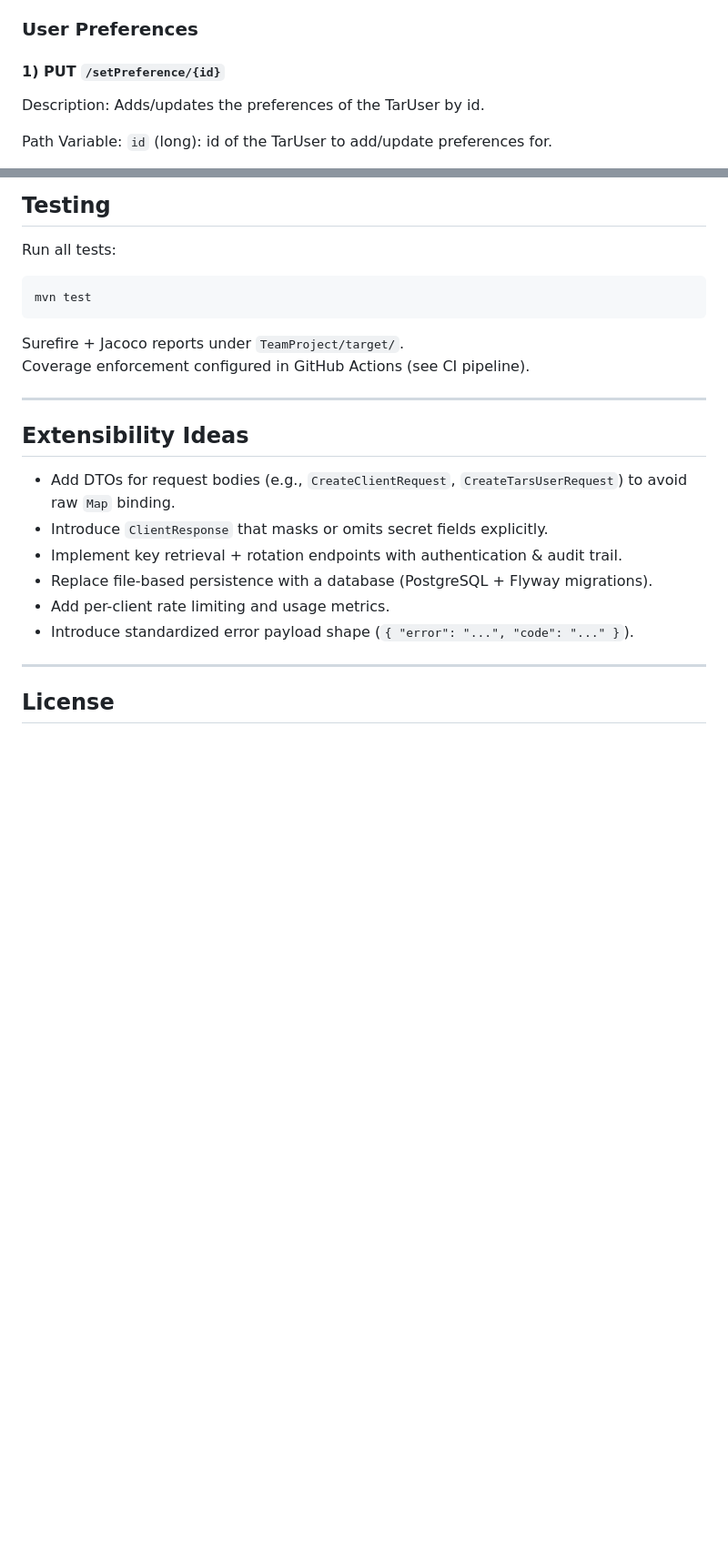
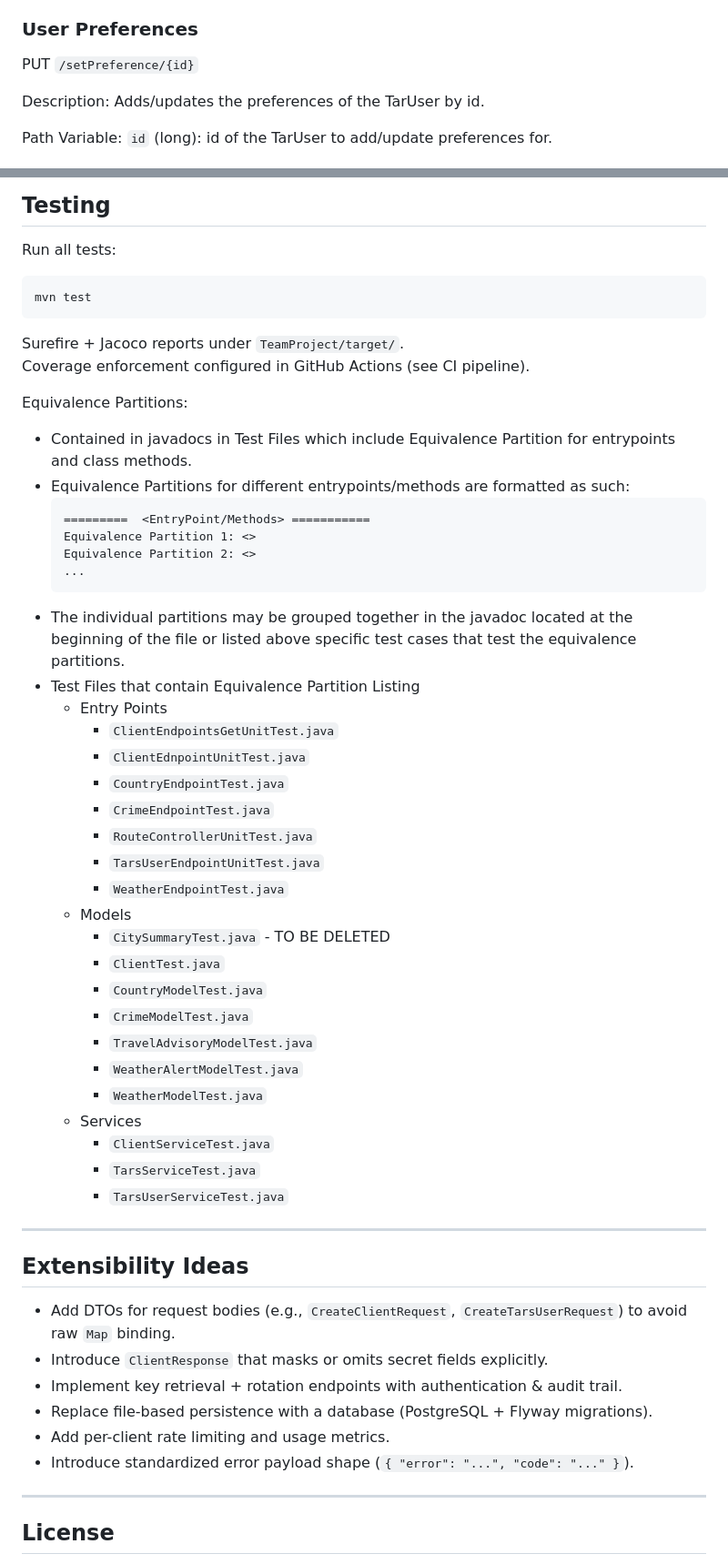
Before and after one commit to mscjourney/2AOS, a Markdown page: README.md, 2 parts joined by grey strips. Shown at 91% size. Rendered like a GitHub page; blank space fills up the shorter version.

Commit message:
added new endpoints to readme. documented equivalence partition under testing

````diff
--- a/README.md
+++ b/README.md
@@ -224,7 +224,7 @@ Errors:
 
 ### User Preferences
 
-#### 1) PUT `/setPreference/{id}`
+PUT `/setPreference/{id}`
 
 Description: Adds/updates the preferences of the TarUser by id.
 
@@ -448,6 +468,39 @@ mvn test
 Surefire + Jacoco reports under `TeamProject/target/`.
 Coverage enforcement configured in GitHub Actions (see CI pipeline).
 
+Equivalence Partitions:
+- Contained in javadocs in Test Files which include Equivalence Partition for entrypoints and class methods.
+- Equivalence Partitions for different entrypoints/methods are formatted as such:
+    ```
+    =========  <EntryPoint/Methods> ===========
+    Equivalence Partition 1: <>
+    Equivalence Partition 2: <>
+    ...
+    ```
+- The individual partitions may be grouped together in the javadoc located at the beginning of the file
+or listed above specific test cases that test the equivalence partitions.
+- Test Files that contain Equivalence Partition Listing
+    - Entry Points
+        - `ClientEndpointsGetUnitTest.java`
+        - `ClientEdnpointUnitTest.java`
+        - `CountryEndpointTest.java`
+        - `CrimeEndpointTest.java`
+        - `RouteControllerUnitTest.java`
+        - `TarsUserEndpointUnitTest.java`
+        - `WeatherEndpointTest.java`
+    - Models
+        - `CitySummaryTest.java` - TO BE DELETED
+        - `ClientTest.java`
+        - `CountryModelTest.java`
+        - `CrimeModelTest.java`
+        - `TravelAdvisoryModelTest.java`
+        - `WeatherAlertModelTest.java`
+        - `WeatherModelTest.java`
+    - Services
+        - `ClientServiceTest.java`
+        - `TarsServiceTest.java`
+        - `TarsUserServiceTest.java`
+
 ---
 
 ## Extensibility Ideas
````
Also changed, not shown: other parts of README.md (+23 -3 lines).
